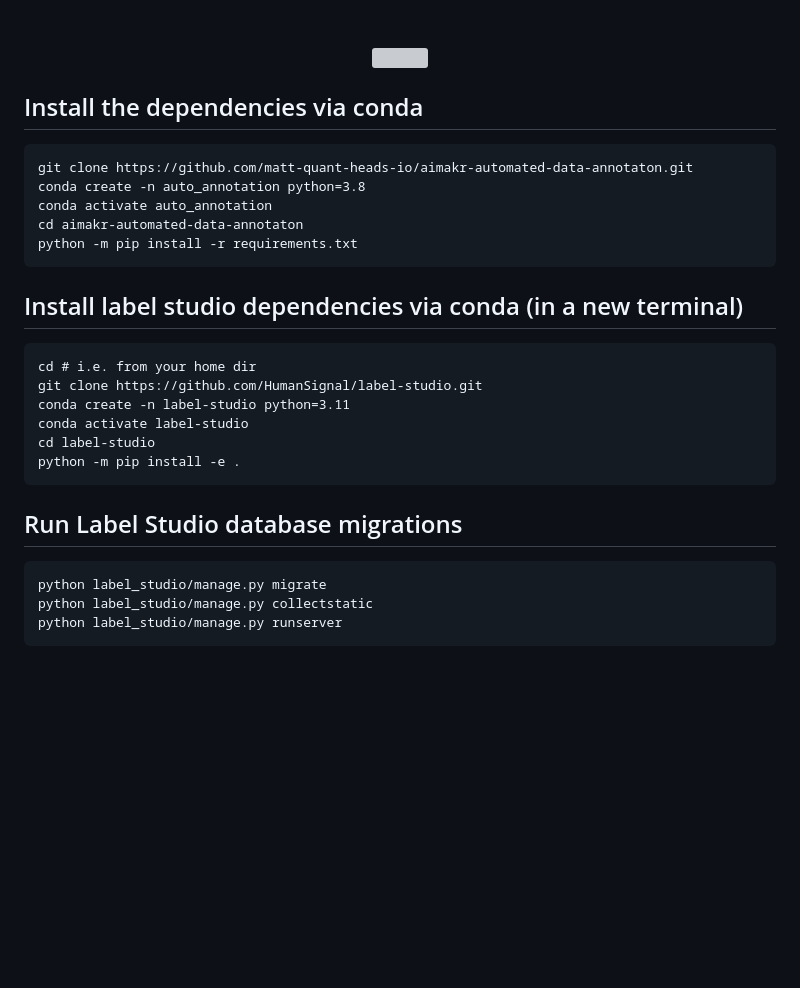
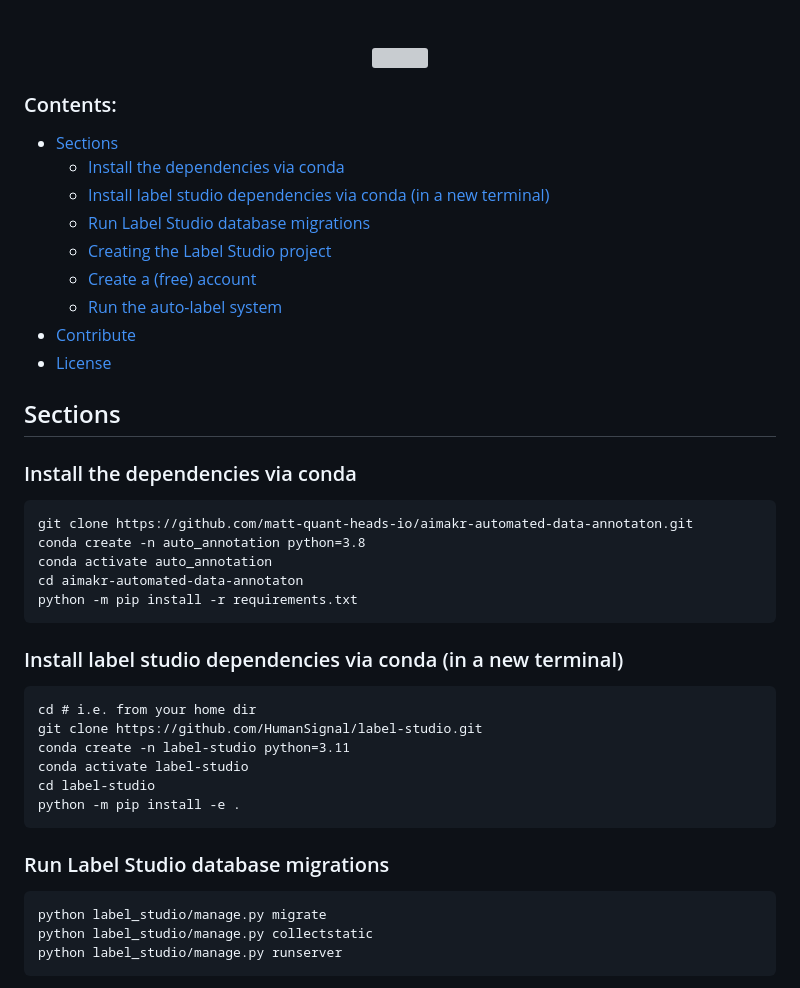
Before and after one commit to matt-quant-heads-io/conversational-auto-labeling, a Markdown page: README.md, the part around the change printed below. Drawn GitHub-style; blank space fills up the shorter version; grey boxes are pictures that could not be loaded.

Commit message:
Beautify README.md

````diff
--- a/README.md
+++ b/README.md
@@ -19,7 +19,21 @@
   <img src="docs/media/conversational_autolabeling.gif" width="960" height="540" />
 </p>
 
-## Install the dependencies via conda
+
+### Contents:
+  - [Sections](#sections)
+      - [Install the dependencies via conda](#install-the-dependencies-via-conda)
+      - [Install label studio dependencies via conda (in a new terminal)](#install-label-studio-dependencies-via-conda-in-a-new-terminal)
+      - [Run Label Studio database migrations](#run-label-studio-database-migrations)
+      - [Creating the Label Studio project](#creating-the-label-studio-project)
+      - [Create a (free) account](#create-a-free-account)
+      - [Run the auto-label system](#run-the-auto-label-system)
+  - [Contribute](#contribute)
+  - [License](#license)
+
+## Sections
+
+### Install the dependencies via conda
 ```
 git clone https://github.com/matt-quant-heads-io/aimakr-automated-data-annotaton.git
 conda create -n auto_annotation python=3.8
@@ -27,7 +41,7 @@ conda activate auto_annotation
 cd aimakr-automated-data-annotaton
 python -m pip install -r requirements.txt
 ```
-## Install label studio dependencies via conda (in a new terminal)
+### Install label studio dependencies via conda (in a new terminal)
 ```
 cd # i.e. from your home dir
 git clone https://github.com/HumanSignal/label-studio.git
@@ -37,7 +51,7 @@ cd label-studio
 python -m pip install -e .
 ```
 
-## Run Label Studio database migrations
+### Run Label Studio database migrations
 ```
 python label_studio/manage.py migrate
 python label_studio/manage.py collectstatic
````
Also changed, not shown: other parts of README.md (+10 -2 lines).
